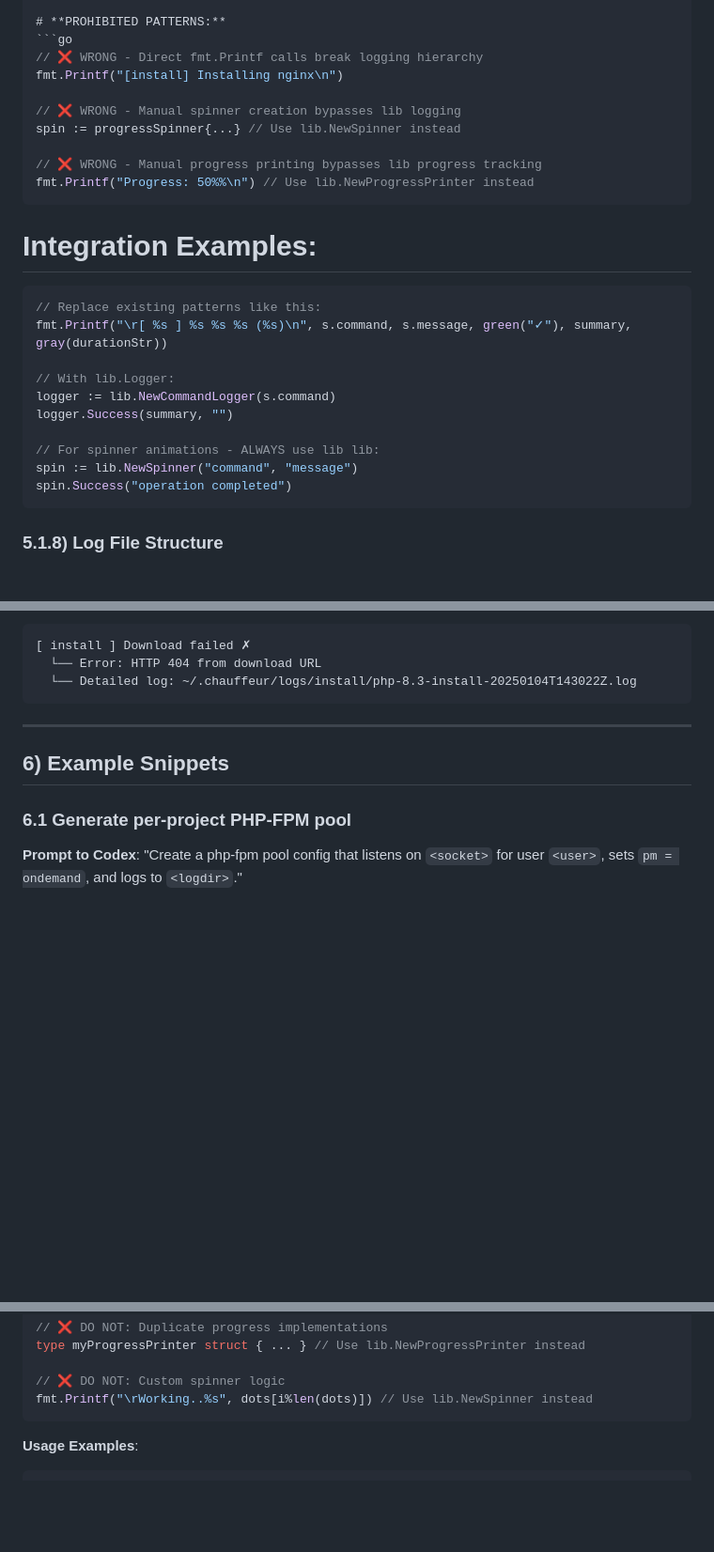
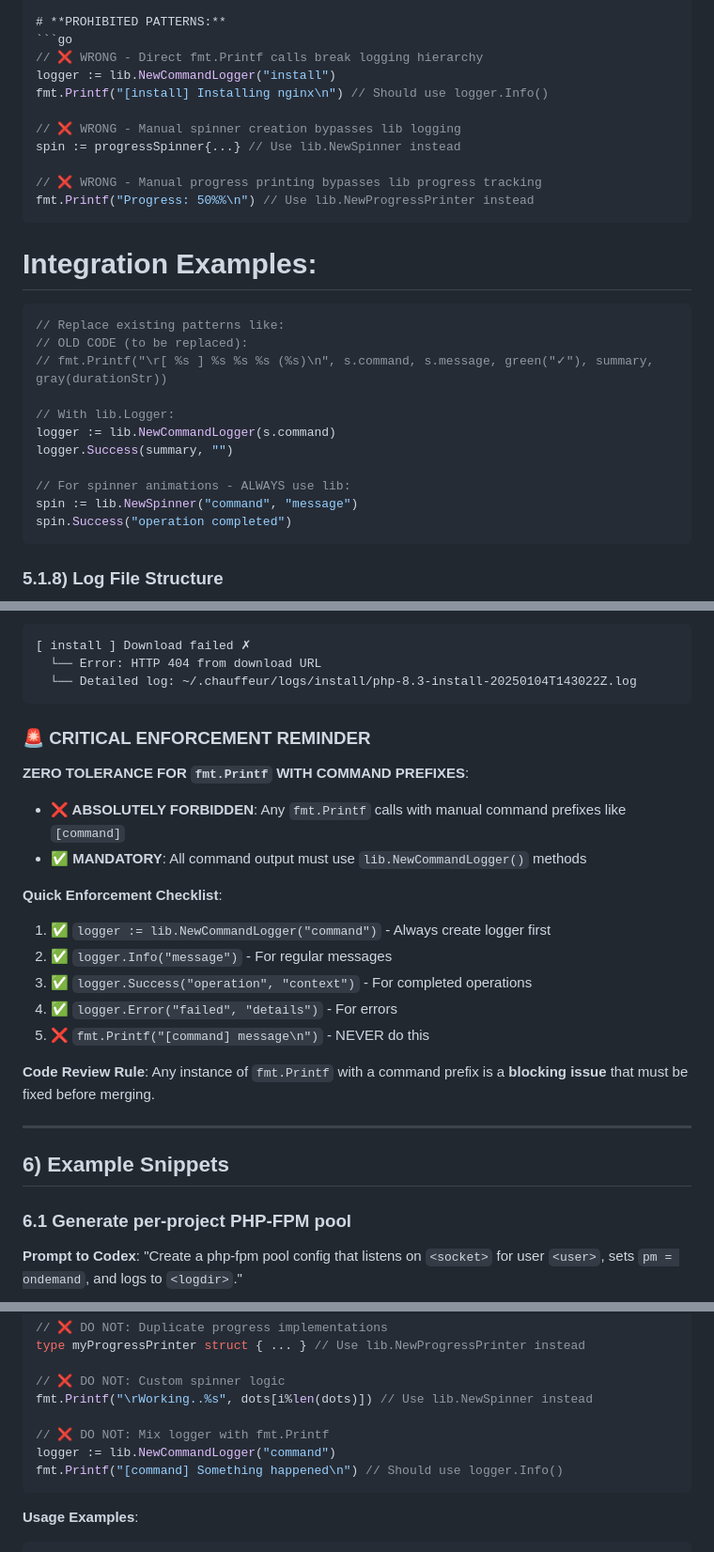
Before and after one commit to SIAJI-Labs/chauffeur, a Markdown page: AGENTS.md, 3 parts joined by grey strips. Shown: that part at 94% size. Rendered like a GitHub page; blank space fills up the shorter version.

Commit message:
docs(agents): enhance lib.Logger enforcement with critical patterns
- Add CRITICAL ENFORCEMENT REMINDER section with zero tolerance policy
- Clarify PROHIBITED PATTERNS with proper context and examples
- Fix integration examples with proper OLD CODE markers
- Add enforcement checklist for code reviews
- Strengthen anti-patterns section with mixed logger usage examples

This ensures AI models receive crystal clear guidance on lib.Logger usage
and prevents confusion between correct and prohibited logging patterns.

````diff
--- a/AGENTS.md
+++ b/AGENTS.md
@@ -481,7 +481,8 @@ buildLogger.Info("Starting compilation")
 # **PROHIBITED PATTERNS:**
 ```go
 // ❌ WRONG - Direct fmt.Printf calls break logging hierarchy
-fmt.Printf("[install] Installing nginx\n")
+logger := lib.NewCommandLogger("install")
+fmt.Printf("[install] Installing nginx\n") // Should use logger.Info()
 
 // ❌ WRONG - Manual spinner creation bypasses lib logging
 spin := progressSpinner{...} // Use lib.NewSpinner instead
@@ -492,14 +493,15 @@ fmt.Printf("Progress: 50%%\n") // Use lib.NewProgressPrinter instead
 
 # **Integration Examples:**
 ```go
-// Replace existing patterns like this:
-fmt.Printf("\r[ %s ] %s %s %s (%s)\n", s.command, s.message, green("✓"), summary, gray(durationStr))
+// Replace existing patterns like:
+// OLD CODE (to be replaced):
+// fmt.Printf("\r[ %s ] %s %s %s (%s)\n", s.command, s.message, green("✓"), summary, gray(durationStr))
 
 // With lib.Logger:
 logger := lib.NewCommandLogger(s.command)
 logger.Success(summary, "")
 
-// For spinner animations - ALWAYS use lib lib:
+// For spinner animations - ALWAYS use lib:
 spin := lib.NewSpinner("command", "message")
 spin.Success("operation completed")
 ```
@@ -531,6 +533,21 @@ spin.Success("operation completed")
   └── Error: HTTP 404 from download URL
   └── Detailed log: ~/.chauffeur/logs/install/php-8.3-install-20250104T143022Z.log
 ```
+
+### 🚨 **CRITICAL ENFORCEMENT REMINDER**
+
+**ZERO TOLERANCE FOR `fmt.Printf` WITH COMMAND PREFIXES**:
+- **❌ ABSOLUTELY FORBIDDEN**: Any `fmt.Printf` calls with manual command prefixes like `[command]`
+- **✅ MANDATORY**: All command output must use `lib.NewCommandLogger()` methods
+
+**Quick Enforcement Checklist**:
+1. ✅ `logger := lib.NewCommandLogger("command")` - Always create logger first
+2. ✅ `logger.Info("message")` - For regular messages
+3. ✅ `logger.Success("operation", "context")` - For completed operations
+4. ✅ `logger.Error("failed", "details")` - For errors
+5. ❌ `fmt.Printf("[command] message\n")` - NEVER do this
+
+**Code Review Rule**: Any instance of `fmt.Printf` with a command prefix is a **blocking issue** that must be fixed before merging.
 
 ---
 
@@ -982,6 +999,10 @@ type myProgressPrinter struct { ... } // Use lib.NewProgressPrinter instead
 
 // ❌ DO NOT: Custom spinner logic
 fmt.Printf("\rWorking..%s", dots[i%len(dots)]) // Use lib.NewSpinner instead
+
+// ❌ DO NOT: Mix logger with fmt.Printf
+logger := lib.NewCommandLogger("command")
+fmt.Printf("[command] Something happened\n") // Should use logger.Info()
 ```
 
 **Usage Examples**:
````
